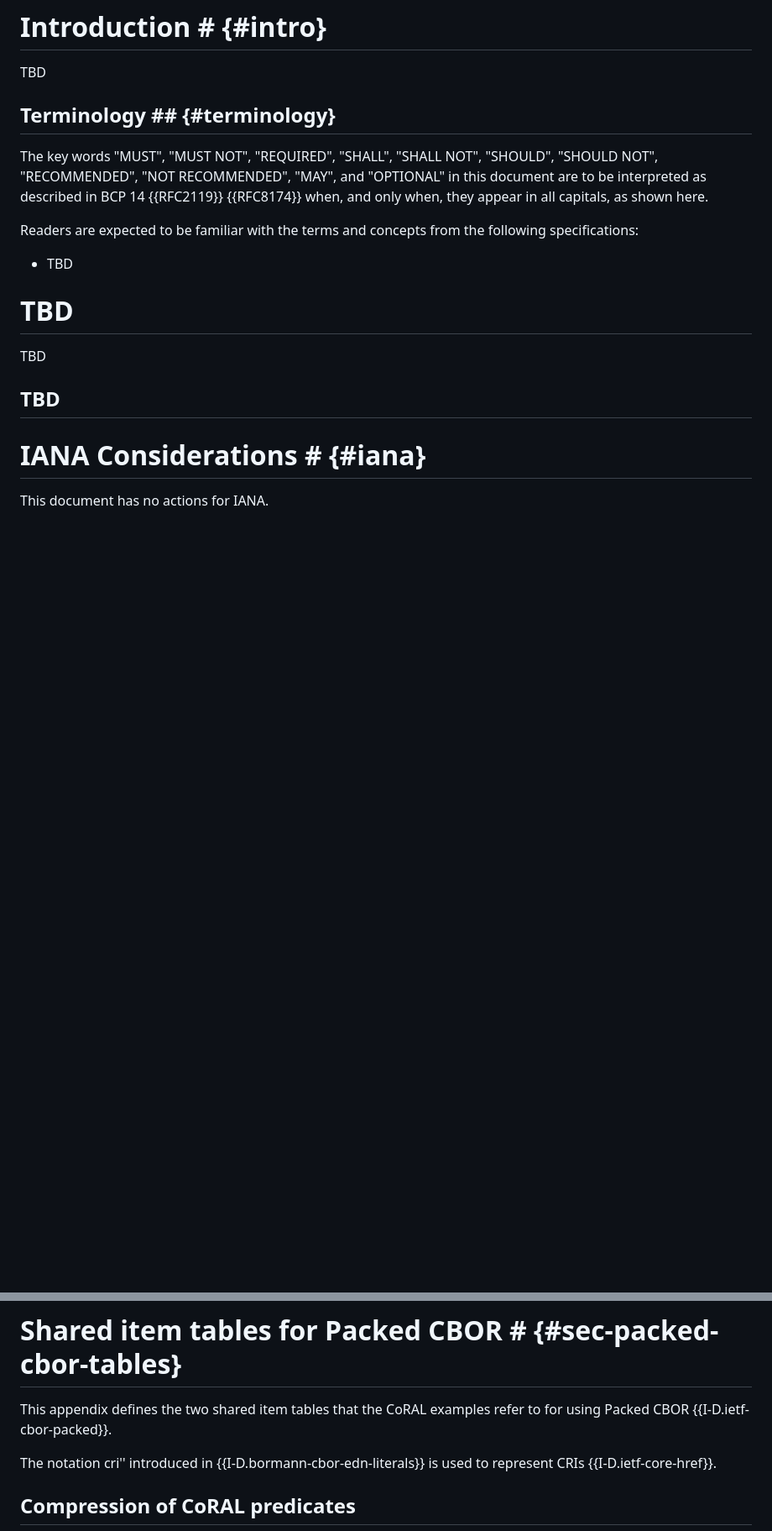
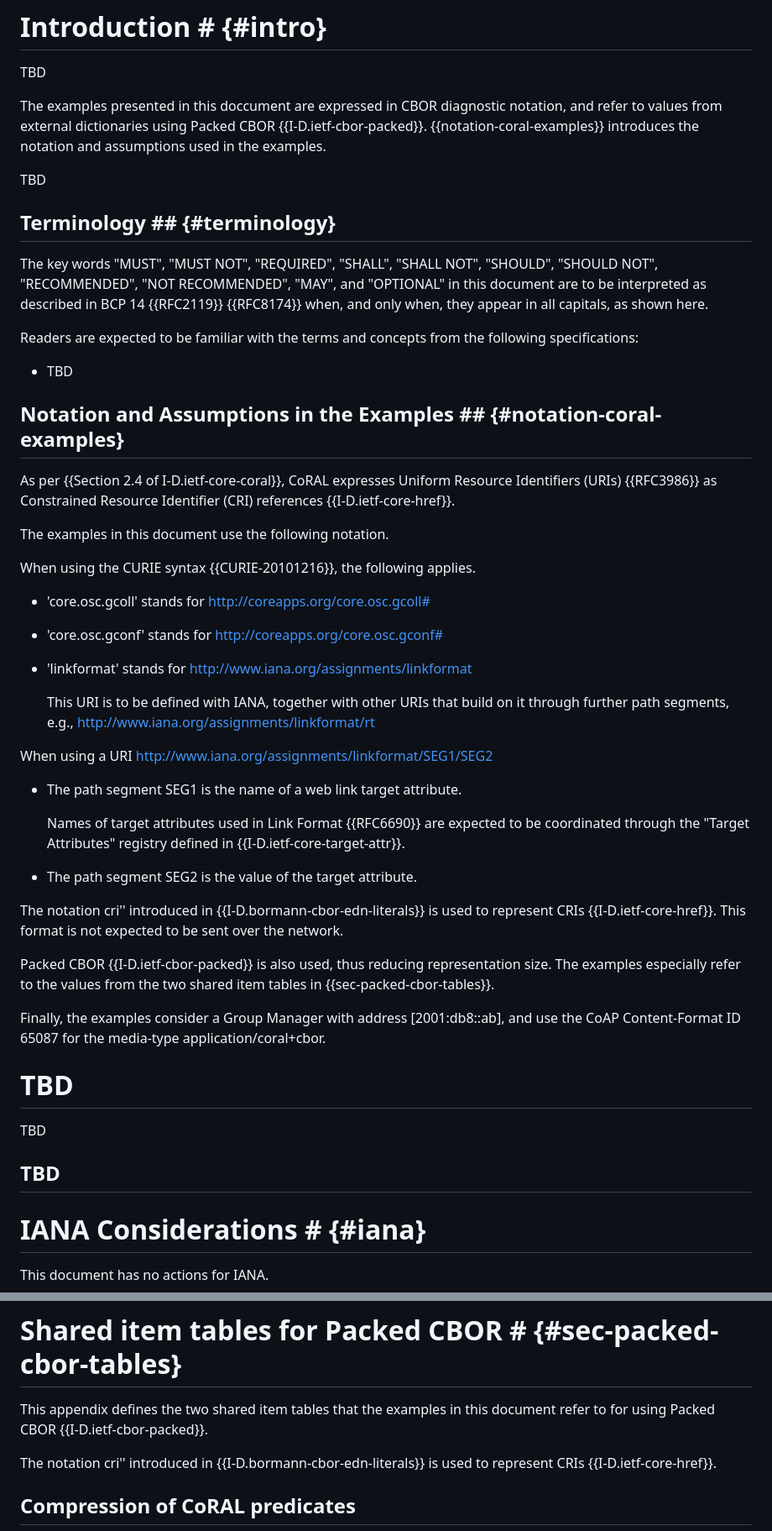
Before and after one commit to ace-wg/ace-oscore-gm-admin-coral, a Markdown page: draft-ietf-ace-oscore-gm-admin-coral.md, 2 parts joined by grey strips. Shown at 84% size. GitHub-like rendering; blank space fills up the shorter version.

Commit message:
Notation and assumptions in the examples

```diff
--- a/draft-ietf-ace-oscore-gm-admin-coral.md
+++ b/draft-ietf-ace-oscore-gm-admin-coral.md
@@ -102,6 +102,10 @@ TBD
 
 TBD
 
+The examples presented in this doccument are expressed in CBOR diagnostic notation, and refer to values from external dictionaries using Packed CBOR {{I-D.ietf-cbor-packed}}. {{notation-coral-examples}} introduces the notation and assumptions used in the examples.
+
+TBD
+
 ## Terminology ## {#terminology}
 
 The key words "MUST", "MUST NOT", "REQUIRED", "SHALL", "SHALL NOT", "SHOULD", "SHOULD NOT", "RECOMMENDED", "NOT RECOMMENDED", "MAY", and "OPTIONAL" in this document are to be interpreted as described in BCP 14 {{RFC2119}} {{RFC8174}} when, and only when, they appear in all capitals, as shown here.
@@ -109,6 +113,36 @@ The key words "MUST", "MUST NOT", "REQUIRED", "SHALL", "SHALL NOT", "SHOULD", "S
 Readers are expected to be familiar with the terms and concepts from the following specifications:
 
 * TBD
+
+## Notation and Assumptions in the Examples ## {#notation-coral-examples}
+
+As per {{Section 2.4 of I-D.ietf-core-coral}}, CoRAL expresses Uniform Resource Identifiers (URIs) {{RFC3986}} as Constrained Resource Identifier (CRI) references {{I-D.ietf-core-href}}.
+
+The examples in this document use the following notation.
+
+When using the CURIE syntax {{CURIE-20101216}}, the following applies.
+
+* 'core.osc.gcoll' stands for http://coreapps.org/core.osc.gcoll#
+
+* 'core.osc.gconf' stands for http://coreapps.org/core.osc.gconf#
+
+* 'linkformat' stands for http://www.iana.org/assignments/linkformat
+
+   This URI is to be defined with IANA, together with other URIs that build on it through further path segments, e.g., http://www.iana.org/assignments/linkformat/rt
+
+When using a URI http://www.iana.org/assignments/linkformat/SEG1/SEG2
+
+* The path segment SEG1 is the name of a web link target attribute.
+
+   Names of target attributes used in Link Format {{RFC6690}} are expected to be coordinated through the "Target Attributes" registry defined in {{I-D.ietf-core-target-attr}}.
+
+* The path segment SEG2 is the value of the target attribute.
+
+The notation cri'' introduced in {{I-D.bormann-cbor-edn-literals}} is used to represent CRIs {{I-D.ietf-core-href}}. This format is not expected to be sent over the network.
+
+Packed CBOR {{I-D.ietf-cbor-packed}} is also used, thus reducing representation size. The examples especially refer to the values from the two shared item tables in {{sec-packed-cbor-tables}}.
+
+Finally, the examples consider a Group Manager with address \[2001:db8::ab\], and use the CoAP Content-Format ID 65087 for the media-type application/coral+cbor.
 
 # TBD
 
@@ -124,7 +158,7 @@ This document has no actions for IANA.
 
 # Shared item tables for Packed CBOR # {#sec-packed-cbor-tables}
 
-This appendix defines the two shared item tables that the CoRAL examples refer to for using Packed CBOR {{I-D.ietf-cbor-packed}}.
+This appendix defines the two shared item tables that the examples in this document refer to for using Packed CBOR {{I-D.ietf-cbor-packed}}.
 
 The notation cri'' introduced in {{I-D.bormann-cbor-edn-literals}} is used to represent CRIs {{I-D.ietf-core-href}}.
 
```
